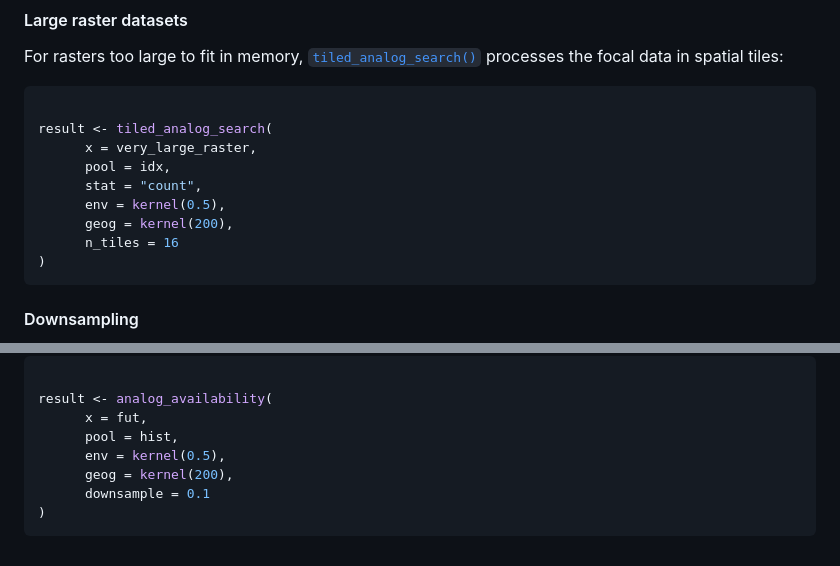
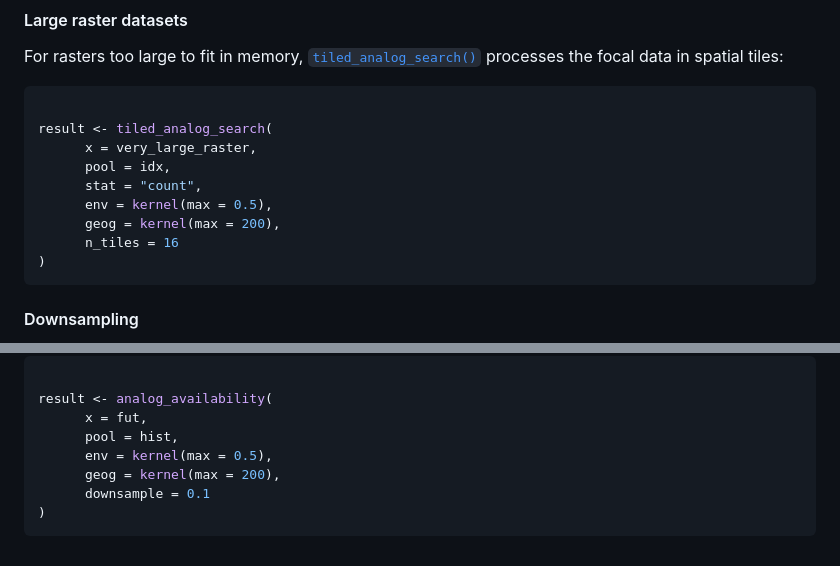
Before and after one commit to matthewkling/analogs, a Markdown page: articles/analogs.md, 2 parts joined by grey strips. Rendered like a GitHub page.

````diff
--- a/articles/analogs.md
+++ b/articles/analogs.md
@@ -723,8 +721,8 @@ result <- tiled_analog_search(
       x = very_large_raster,
       pool = idx,
       stat = "count",
-      env = kernel(0.5),
-      geog = kernel(200),
+      env = kernel(max = 0.5),
+      geog = kernel(max = 200),
       n_tiles = 16
 )
 ```
@@ -744,8 +742,8 @@ downsampling doesn’t bias the results:
 result <- analog_availability(
       x = fut,
       pool = hist,
-      env = kernel(0.5),
-      geog = kernel(200),
+      env = kernel(max = 0.5),
+      geog = kernel(max = 200),
       downsample = 0.1
 )
 ```
````
Also changed, not shown: other parts of articles/analogs.md (+26 -28 lines), articles/figures/cv-1.png, 3 other files.
